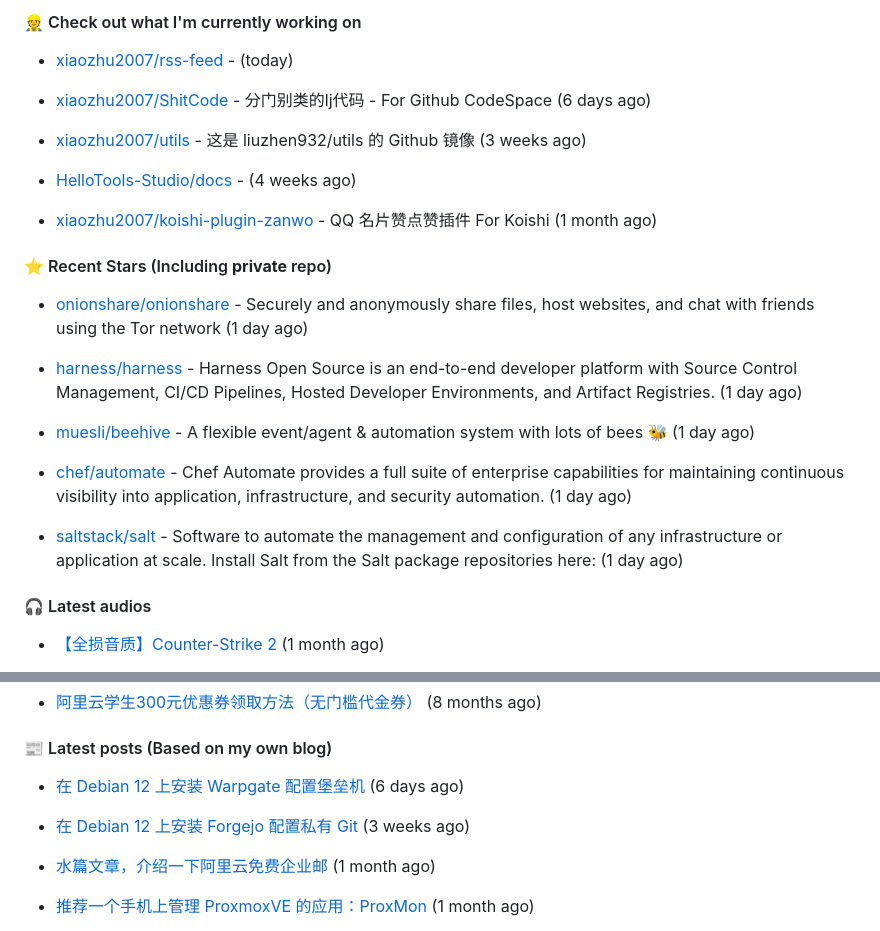
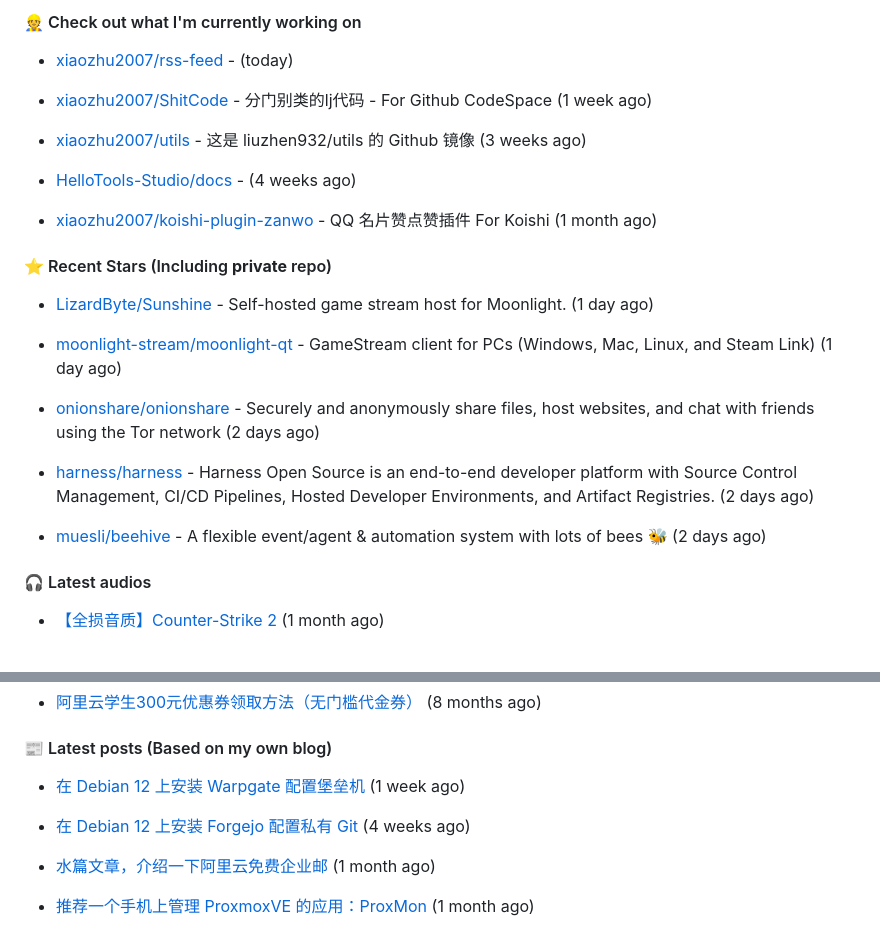
Before and after one commit to xiaozhu2007/xiaozhu2007, a Markdown page: README.md, 2 parts joined by grey strips. Drawn GitHub-style.

Commit message:
docs: Update generated README [skip ci]

```diff
--- a/README.md
+++ b/README.md
@@ -35,7 +35,7 @@ Length: 250 [text/x-plain]
 
 - [xiaozhu2007/rss-feed](https://github.com/xiaozhu2007/rss-feed) -  (today)
 
-- [xiaozhu2007/ShitCode](https://github.com/xiaozhu2007/ShitCode) - 分门别类的lj代码 - For Github CodeSpace (6 days ago)
+- [xiaozhu2007/ShitCode](https://github.com/xiaozhu2007/ShitCode) - 分门别类的lj代码 - For Github CodeSpace (1 week ago)
 
 - [xiaozhu2007/utils](https://github.com/xiaozhu2007/utils) - 这是 liuzhen932/utils 的 Github 镜像 (3 weeks ago)
 
@@ -47,15 +47,15 @@ Length: 250 [text/x-plain]
 
 
 
-- [onionshare/onionshare](https://github.com/onionshare/onionshare) - Securely and anonymously share files, host websites, and chat with friends using the Tor network (1 day ago)
+- [LizardByte/Sunshine](https://github.com/LizardByte/Sunshine) - Self-hosted game stream host for Moonlight. (1 day ago)
 
-- [harness/harness](https://github.com/harness/harness) - Harness Open Source is an end-to-end developer platform with Source Control Management, CI/CD Pipelines, Hosted Developer Environments, and Artifact Registries. (1 day ago)
+- [moonlight-stream/moonlight-qt](https://github.com/moonlight-stream/moonlight-qt) - GameStream client for PCs (Windows, Mac, Linux, and Steam Link) (1 day ago)
 
-- [muesli/beehive](https://github.com/muesli/beehive) - A flexible event/agent &amp; automation system with lots of bees 🐝 (1 day ago)
+- [onionshare/onionshare](https://github.com/onionshare/onionshare) - Securely and anonymously share files, host websites, and chat with friends using the Tor network (2 days ago)
 
-- [chef/automate](https://github.com/chef/automate) - Chef Automate provides a full suite of enterprise capabilities for maintaining continuous visibility into application, infrastructure, and security automation.  (1 day ago)
+- [harness/harness](https://github.com/harness/harness) - Harness Open Source is an end-to-end developer platform with Source Control Management, CI/CD Pipelines, Hosted Developer Environments, and Artifact Registries. (2 days ago)
 
-- [saltstack/salt](https://github.com/saltstack/salt) - Software to automate the management and configuration of any infrastructure or application at scale. Install Salt from the Salt package repositories here: (1 day ago)
+- [muesli/beehive](https://github.com/muesli/beehive) - A flexible event/agent &amp; automation system with lots of bees 🐝 (2 days ago)
 
 #### 🎧 Latest audios
 
@@ -77,9 +77,9 @@ Length: 250 [text/x-plain]
 
 #### 📰 Latest posts (Based on my own blog)
 
-- [在 Debian 12 上安装 Warpgate 配置堡垒机](https://blog.liuzhen932.top/posts/hello-warpgate/) (6 days ago)
+- [在 Debian 12 上安装 Warpgate 配置堡垒机](https://blog.liuzhen932.top/posts/hello-warpgate/) (1 week ago)
 
-- [在 Debian 12 上安装 Forgejo 配置私有 Git](https://blog.liuzhen932.top/posts/hello-forgejo/) (3 weeks ago)
+- [在 Debian 12 上安装 Forgejo 配置私有 Git](https://blog.liuzhen932.top/posts/hello-forgejo/) (4 weeks ago)
 
 - [水篇文章，介绍一下阿里云免费企业邮](https://blog.liuzhen932.top/posts/ali-free-mail/) (1 month ago)
 
```
